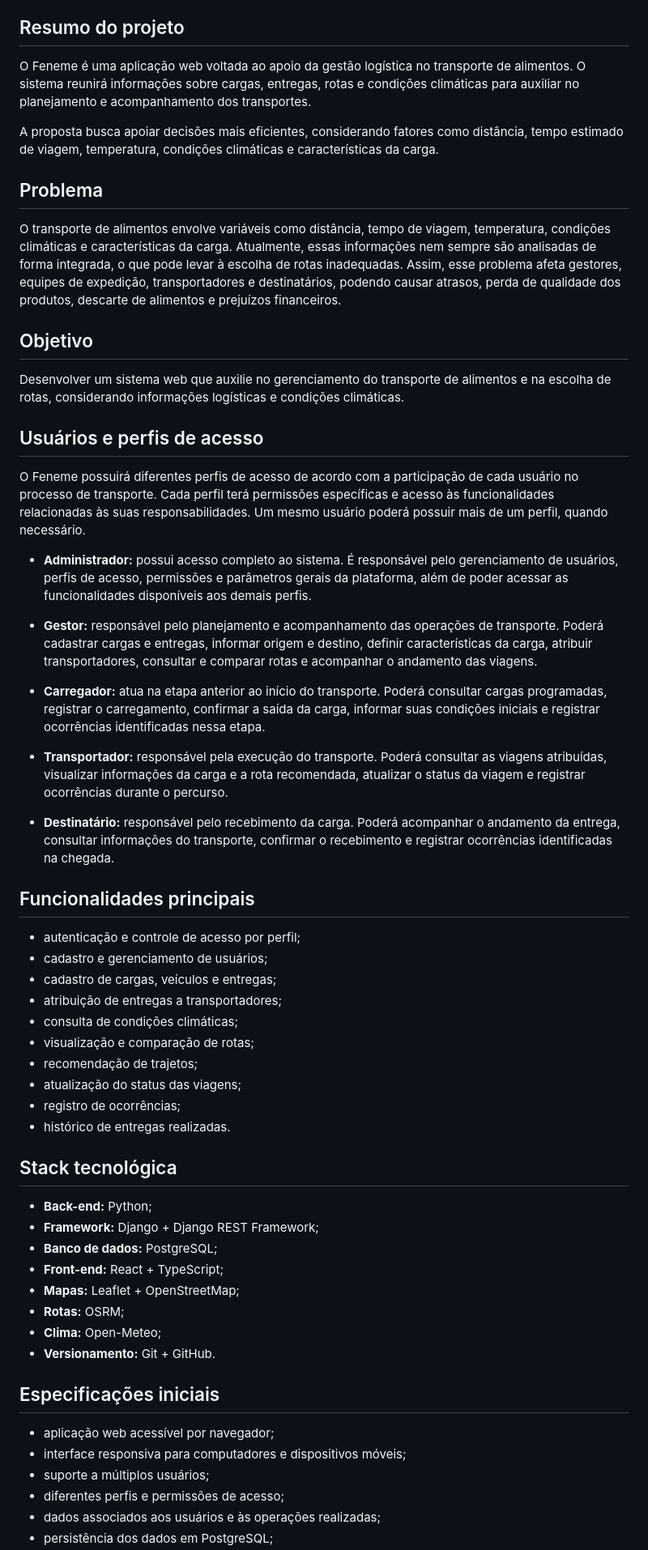
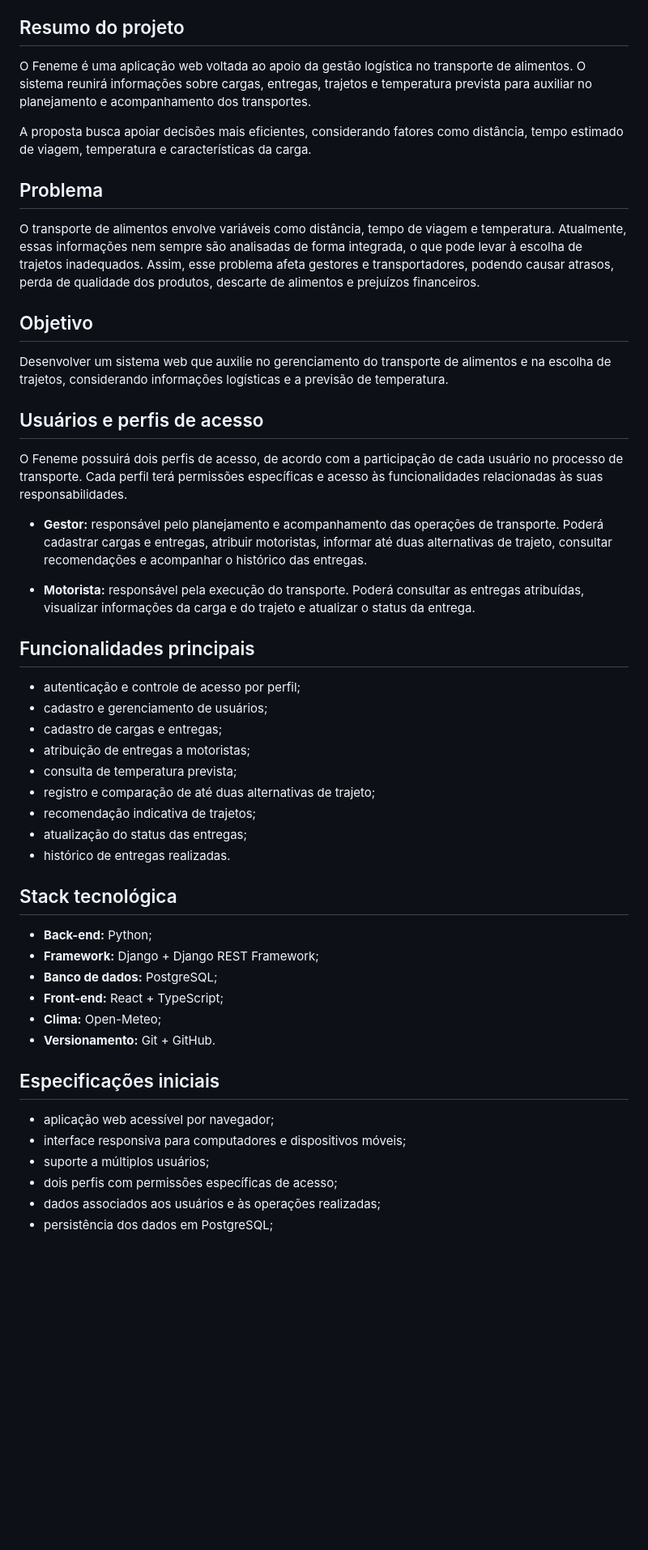
Before and after one commit to moon-byme/feneme-tech, a Markdown page: README.md, the part around one of its changes. Shown at 81% size. GitHub-like rendering; blank space fills up the shorter version.

Commit message:
Revise project description and user access profiles
Updated the README to clarify project details and user roles.

```diff
--- a/README.md
+++ b/README.md
@@ -4,43 +4,36 @@ Sistema web inteligente para gestão de cargas e recomendação de rotas com bas
 
 ## Resumo do projeto
 
-O Feneme é uma aplicação web voltada ao apoio da gestão logística no transporte de alimentos. O sistema reunirá informações sobre cargas, entregas, rotas e condições climáticas para auxiliar no planejamento e acompanhamento dos transportes.
+O Feneme é uma aplicação web voltada ao apoio da gestão logística no transporte de alimentos. O sistema reunirá informações sobre cargas, entregas, trajetos e temperatura prevista para auxiliar no planejamento e acompanhamento dos transportes.
 
-A proposta busca apoiar decisões mais eficientes, considerando fatores como distância, tempo estimado de viagem, temperatura, condições climáticas e características da carga.
+A proposta busca apoiar decisões mais eficientes, considerando fatores como distância, tempo estimado de viagem, temperatura e características da carga.
 
 ## Problema
 
-O transporte de alimentos envolve variáveis como distância, tempo de viagem, temperatura, condições climáticas e características da carga. Atualmente, essas informações nem sempre são analisadas de forma integrada, o que pode levar à escolha de rotas inadequadas. Assim, esse problema afeta gestores, equipes de expedição, transportadores e destinatários, podendo causar atrasos, perda de qualidade dos produtos, descarte de alimentos e prejuízos financeiros.
+O transporte de alimentos envolve variáveis como distância, tempo de viagem e temperatura. Atualmente, essas informações nem sempre são analisadas de forma integrada, o que pode levar à escolha de trajetos inadequados. Assim, esse problema afeta gestores e transportadores, podendo causar atrasos, perda de qualidade dos produtos, descarte de alimentos e prejuízos financeiros.
 
 ## Objetivo
 
-Desenvolver um sistema web que auxilie no gerenciamento do transporte de alimentos e na escolha de rotas, considerando informações logísticas e condições climáticas.
+Desenvolver um sistema web que auxilie no gerenciamento do transporte de alimentos e na escolha de trajetos, considerando informações logísticas e a previsão de temperatura.
 
 ## Usuários e perfis de acesso
 
-O Feneme possuirá diferentes perfis de acesso de acordo com a participação de cada usuário no processo de transporte. Cada perfil terá permissões específicas e acesso às funcionalidades relacionadas às suas responsabilidades. Um mesmo usuário poderá possuir mais de um perfil, quando necessário.
+O Feneme possuirá dois perfis de acesso, de acordo com a participação de cada usuário no processo de transporte. Cada perfil terá permissões específicas e acesso às funcionalidades relacionadas às suas responsabilidades.
 
-- **Administrador:** possui acesso completo ao sistema. É responsável pelo gerenciamento de usuários, perfis de acesso, permissões e parâmetros gerais da plataforma, além de poder acessar as funcionalidades disponíveis aos demais perfis.
+- **Gestor:** responsável pelo planejamento e acompanhamento das operações de transporte. Poderá cadastrar cargas e entregas, atribuir motoristas, informar até duas alternativas de trajeto, consultar recomendações e acompanhar o histórico das entregas.
 
-- **Gestor:** responsável pelo planejamento e acompanhamento das operações de transporte. Poderá cadastrar cargas e entregas, informar origem e destino, definir características da carga, atribuir transportadores, consultar e comparar rotas e acompanhar o andamento das viagens.
-
-- **Carregador:** atua na etapa anterior ao início do transporte. Poderá consultar cargas programadas, registrar o carregamento, confirmar a saída da carga, informar suas condições iniciais e registrar ocorrências identificadas nessa etapa.
-
-- **Transportador:** responsável pela execução do transporte. Poderá consultar as viagens atribuídas, visualizar informações da carga e a rota recomendada, atualizar o status da viagem e registrar ocorrências durante o percurso.
-
-- **Destinatário:** responsável pelo recebimento da carga. Poderá acompanhar o andamento da entrega, consultar informações do transporte, confirmar o recebimento e registrar ocorrências identificadas na chegada.
+- **Motorista:** responsável pela execução do transporte. Poderá consultar as entregas atribuídas, visualizar informações da carga e do trajeto e atualizar o status da entrega.
 
 ## Funcionalidades principais
 
 - autenticação e controle de acesso por perfil;
 - cadastro e gerenciamento de usuários;
-- cadastro de cargas, veículos e entregas;
-- atribuição de entregas a transportadores;
-- consulta de condições climáticas;
-- visualização e comparação de rotas;
-- recomendação de trajetos;
-- atualização do status das viagens;
-- registro de ocorrências;
+- cadastro de cargas e entregas;
+- atribuição de entregas a motoristas;
+- consulta de temperatura prevista;
+- registro e comparação de até duas alternativas de trajeto;
+- recomendação indicativa de trajetos;
+- atualização do status das entregas;
 - histórico de entregas realizadas.
 
 ## Stack tecnológica
@@ -49,8 +42,6 @@ O Feneme possuirá diferentes perfis de acesso de acordo com a participação de
 - **Framework:** Django + Django REST Framework;
 - **Banco de dados:** PostgreSQL;
 - **Front-end:** React + TypeScript;
-- **Mapas:** Leaflet + OpenStreetMap;
-- **Rotas:** OSRM;
 - **Clima:** Open-Meteo;
 - **Versionamento:** Git + GitHub.
 
@@ -59,6 +50,6 @@ O Feneme possuirá diferentes perfis de acesso de acordo com a participação de
 - aplicação web acessível por navegador;
 - interface responsiva para computadores e dispositivos móveis;
 - suporte a múltiplos usuários;
-- diferentes perfis e permissões de acesso;
+- dois perfis com permissões específicas de acesso;
 - dados associados aos usuários e às operações realizadas;
 - persistência dos dados em PostgreSQL;
```
Also changed, not shown: other parts of README.md (+15 -2 lines).
